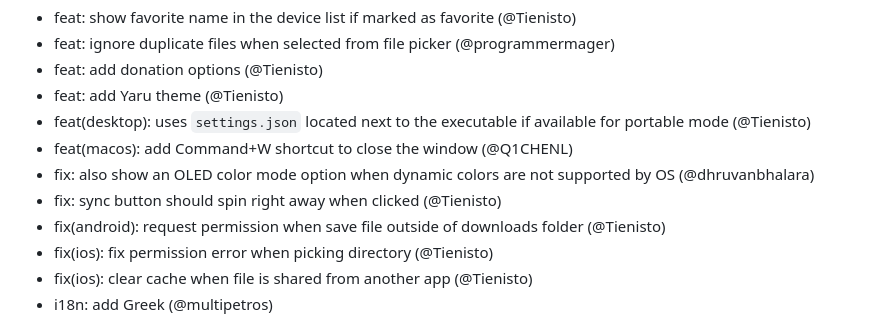
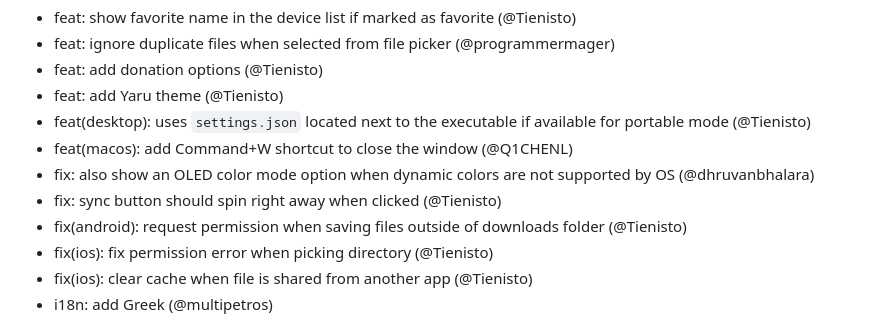
Before and after one commit to Crazycrystaldev/Local-Send, a Markdown page: app/assets/CHANGELOG.md, the part around the change. Drawn GitHub-style.

Commit message:
docs: update changelog

```diff
--- a/app/assets/CHANGELOG.md
+++ b/app/assets/CHANGELOG.md
@@ -8,7 +8,7 @@
 - feat(macos): add Command+W shortcut to close the window (@Q1CHENL)
 - fix: also show an OLED color mode option when dynamic colors are not supported by OS (@dhruvanbhalara)
 - fix: sync button should spin right away when clicked (@Tienisto)
-- fix(android): request permission when save file outside of downloads folder (@Tienisto)
+- fix(android): request permission when saving files outside of downloads folder (@Tienisto)
 - fix(ios): fix permission error when picking directory (@Tienisto)
 - fix(ios): clear cache when file is shared from another app (@Tienisto)
 - i18n: add Greek (@multipetros)
```
